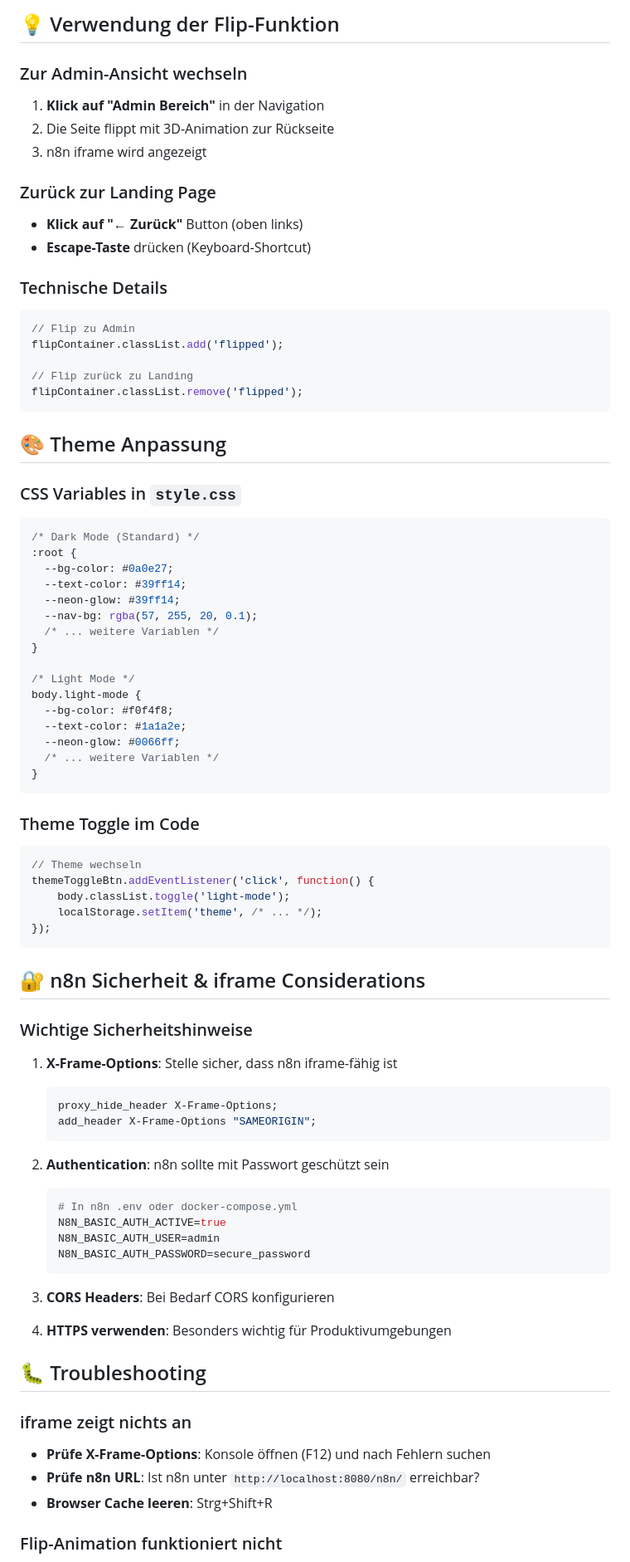
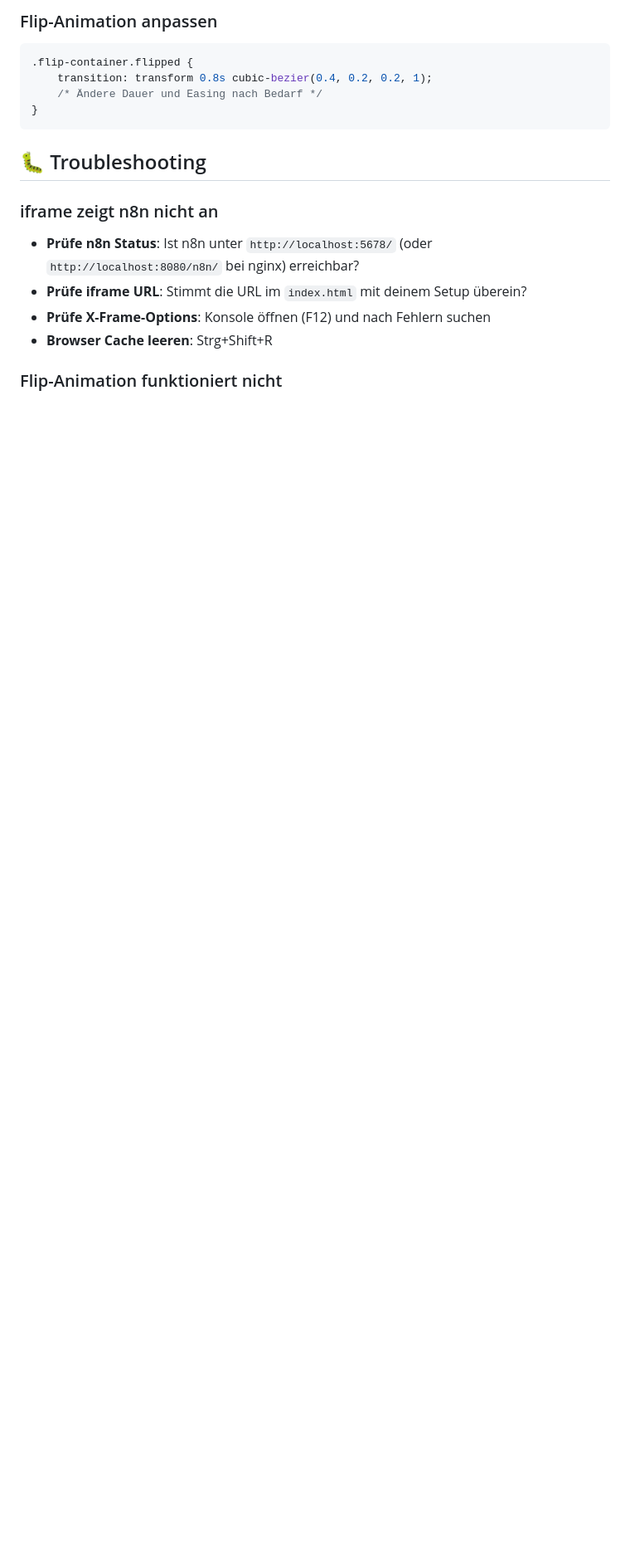
Before and after one commit to flowgrammer420/landingpage-magenta, a Markdown page: README.md, the part around one of its changes. Shown at 83% size. GitHub-like rendering; blank space fills up the shorter version.

````diff
--- a/README.md
+++ b/README.md
@@ -166,82 +200,19 @@ sudo systemctl status nginx
-## 💡 Verwendung der Flip-Funktion
-
-### Zur Admin-Ansicht wechseln
-1. **Klick auf "Admin Bereich"** in der Navigation
-2. Die Seite flippt mit 3D-Animation zur Rückseite
-3. n8n iframe wird angezeigt
-
-### Zurück zur Landing Page
-- **Klick auf "← Zurück"** Button (oben links)
-- **Escape-Taste** drücken (Keyboard-Shortcut)
-
-### Technische Details
-```javascript
-// Flip zu Admin
-flipContainer.classList.add('flipped');
-
-// Flip zurück zu Landing
-flipContainer.classList.remove('flipped');
-```
-
-## 🎨 Theme Anpassung
-
-### CSS Variables in `style.css`
+### Flip-Animation anpassen
 
 ```css
-/* Dark Mode (Standard) */
-:root {
-  --bg-color: #0a0e27;
-  --text-color: #39ff14;
-  --neon-glow: #39ff14;
-  --nav-bg: rgba(57, 255, 20, 0.1);
-  /* ... weitere Variablen */
-}
-
-/* Light Mode */
-body.light-mode {
-  --bg-color: #f0f4f8;
-  --text-color: #1a1a2e;
-  --neon-glow: #0066ff;
-  /* ... weitere Variablen */
+.flip-container.flipped {
+    transition: transform 0.8s cubic-bezier(0.4, 0.2, 0.2, 1);
+    /* Ändere Dauer und Easing nach Bedarf */
 }
 ```
 
-### Theme Toggle im Code
-```javascript
-// Theme wechseln
-themeToggleBtn.addEventListener('click', function() {
-    body.classList.toggle('light-mode');
-    localStorage.setItem('theme', /* ... */);
-});
-```
-
-## 🔐 n8n Sicherheit & iframe Considerations
-
-### Wichtige Sicherheitshinweise
-
-1. **X-Frame-Options**: Stelle sicher, dass n8n iframe-fähig ist
-   ```nginx
-   proxy_hide_header X-Frame-Options;
-   add_header X-Frame-Options "SAMEORIGIN";
-   ```
-
-2. **Authentication**: n8n sollte mit Passwort geschützt sein
-   ```bash
-   # In n8n .env oder docker-compose.yml
-   N8N_BASIC_AUTH_ACTIVE=true
-   N8N_BASIC_AUTH_USER=admin
-   N8N_BASIC_AUTH_PASSWORD=secure_password
-   ```
-
-3. **CORS Headers**: Bei Bedarf CORS konfigurieren
-
-4. **HTTPS verwenden**: Besonders wichtig für Produktivumgebungen
-
 ## 🐛 Troubleshooting
 
-### iframe zeigt nichts an
+### iframe zeigt n8n nicht an
+
+- **Prüfe n8n Status**: Ist n8n unter `http://localhost:5678/` (oder `http://localhost:8080/n8n/` bei nginx) erreichbar?
+- **Prüfe iframe URL**: Stimmt die URL im `index.html` mit deinem Setup überein?
 - **Prüfe X-Frame-Options**: Konsole öffnen (F12) und nach Fehlern suchen
-- **Prüfe n8n URL**: Ist n8n unter `http://localhost:8080/n8n/` erreichbar?
 - **Browser Cache leeren**: Strg+Shift+R
 
 ### Flip-Animation funktioniert nicht
````
Also changed, not shown: other parts of README.md (+93 -56 lines).
